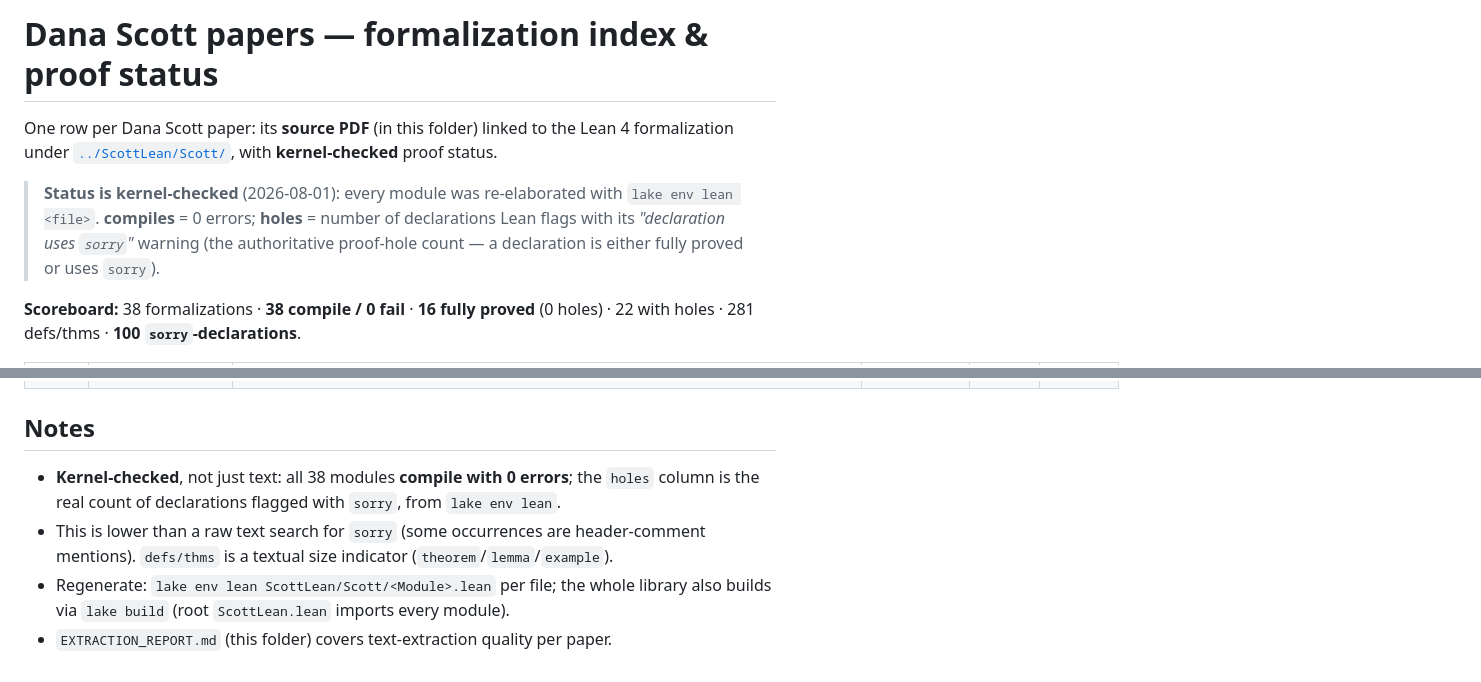
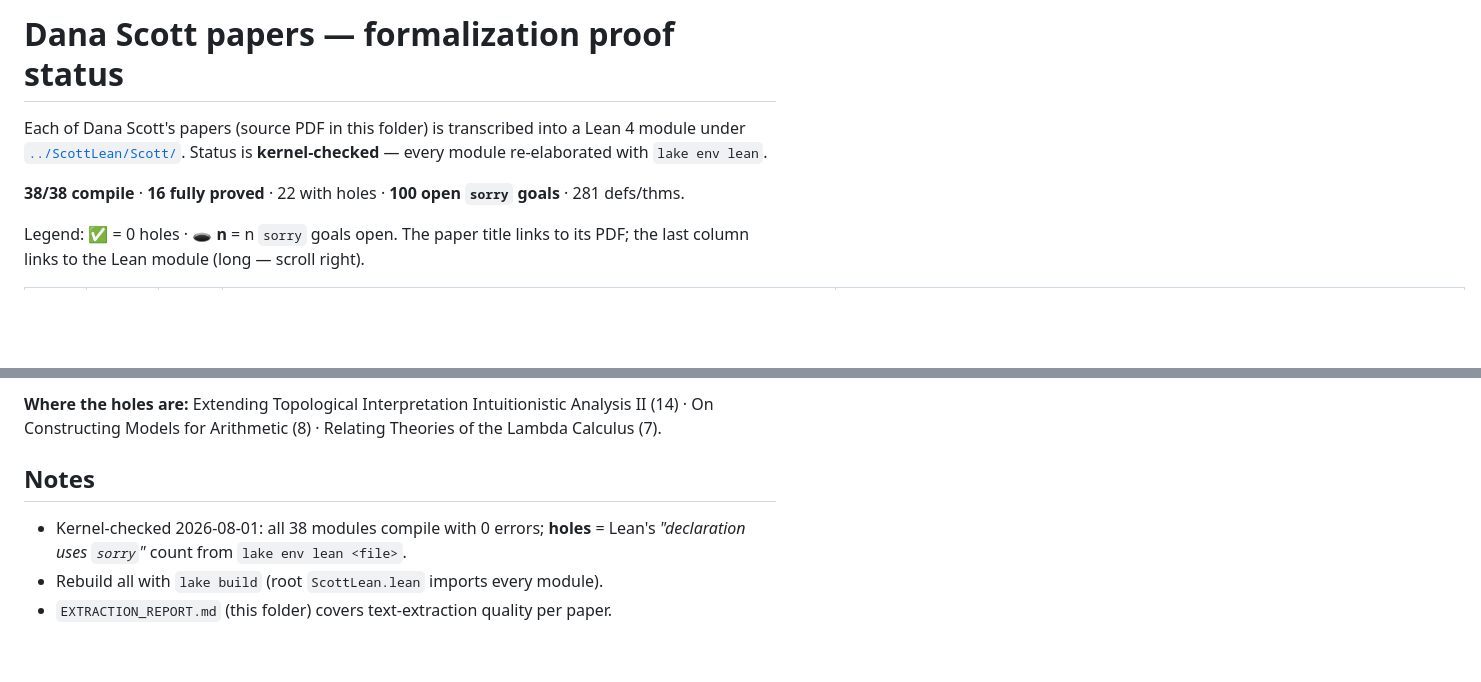
Before and after one commit to briangmilnes/ScottLean4, a Markdown page: DanaScottPapers/README.md, 2 parts joined by grey strips. Rendered like a GitHub page; blank space fills up the shorter version.

Commit message:
Dana Scott index: readable proof-status table (title + compact Lean link)
Co-Authored-By: Claude Opus 4.8 <noreply@anthropic.com>

```diff
--- a/DanaScottPapers/README.md
+++ b/DanaScottPapers/README.md
@@ -1,13 +1,10 @@
-# Dana Scott papers — formalization index & proof status
+# Dana Scott papers — formalization proof status
 
-One row per Dana Scott paper: its **source PDF** (in this folder) linked to the
-Lean 4 formalization under [`../ScottLean/Scott/`](../ScottLean/Scott/), with
-**kernel-checked** proof status.
+Each of Dana Scott's papers (source PDF in this folder) is transcribed into a
+Lean 4 module under [`../ScottLean/Scott/`](../ScottLean/Scott/). Status is
+**kernel-checked** — every module re-elaborated with `lake env lean`.
 
-> **Status is kernel-checked** (2026-08-01): every module was re-elaborated with
-> `lake env lean <file>`. **compiles** = 0 errors; **holes** = number of
-> declarations Lean flags with its *"declaration uses `sorry`"* warning (the
-> authoritative proof-hole count — a declaration is either fully proved or uses `sorry`).
+**38/38 compile** · **16 fully proved** · 22 with holes · **100 open `sorry` goals** · 281 defs/thms.
 
-**Scoreboard:** 38 formalizations · **38 compile / 0 fail** · **16 fully proved** (0 holes) · 22 with holes · 281 defs/thms · **100 `sorry`-declarations**.
+Legend: **✅** = 0 holes · **🕳️ n** = n `sorry` goals open. The paper title links to its PDF; the last column links to the Lean module (long — scroll right).
 
@@ -54,9 +52,7 @@ Lean 4 formalization under [`../ScottLean/Scott/`](../ScottLean/Scott/), with
+**Where the holes are:** Extending Topological Interpretation Intuitionistic Analysis II (14) · On Constructing Models for Arithmetic (8) · Relating Theories of the Lambda Calculus (7).
 
 ## Notes
-- **Kernel-checked**, not just text: all 38 modules **compile with 0 errors**; the `holes`
-  column is the real count of declarations flagged with `sorry`, from `lake env lean`.
-- This is lower than a raw text search for `sorry` (some occurrences are header-comment
-  mentions). `defs/thms` is a textual size indicator (`theorem`/`lemma`/`example`).
-- Regenerate: `lake env lean ScottLean/Scott/<Module>.lean` per file; the whole library
-  also builds via `lake build` (root `ScottLean.lean` imports every module).
+- Kernel-checked 2026-08-01: all 38 modules compile with 0 errors; **holes** = Lean's
+  *"declaration uses `sorry`"* count from `lake env lean <file>`.
+- Rebuild all with `lake build` (root `ScottLean.lean` imports every module).
 - `EXTRACTION_REPORT.md` (this folder) covers text-extraction quality per paper.
```
Also changed, not shown: other parts of DanaScottPapers/README.md (+41 -40 lines).
